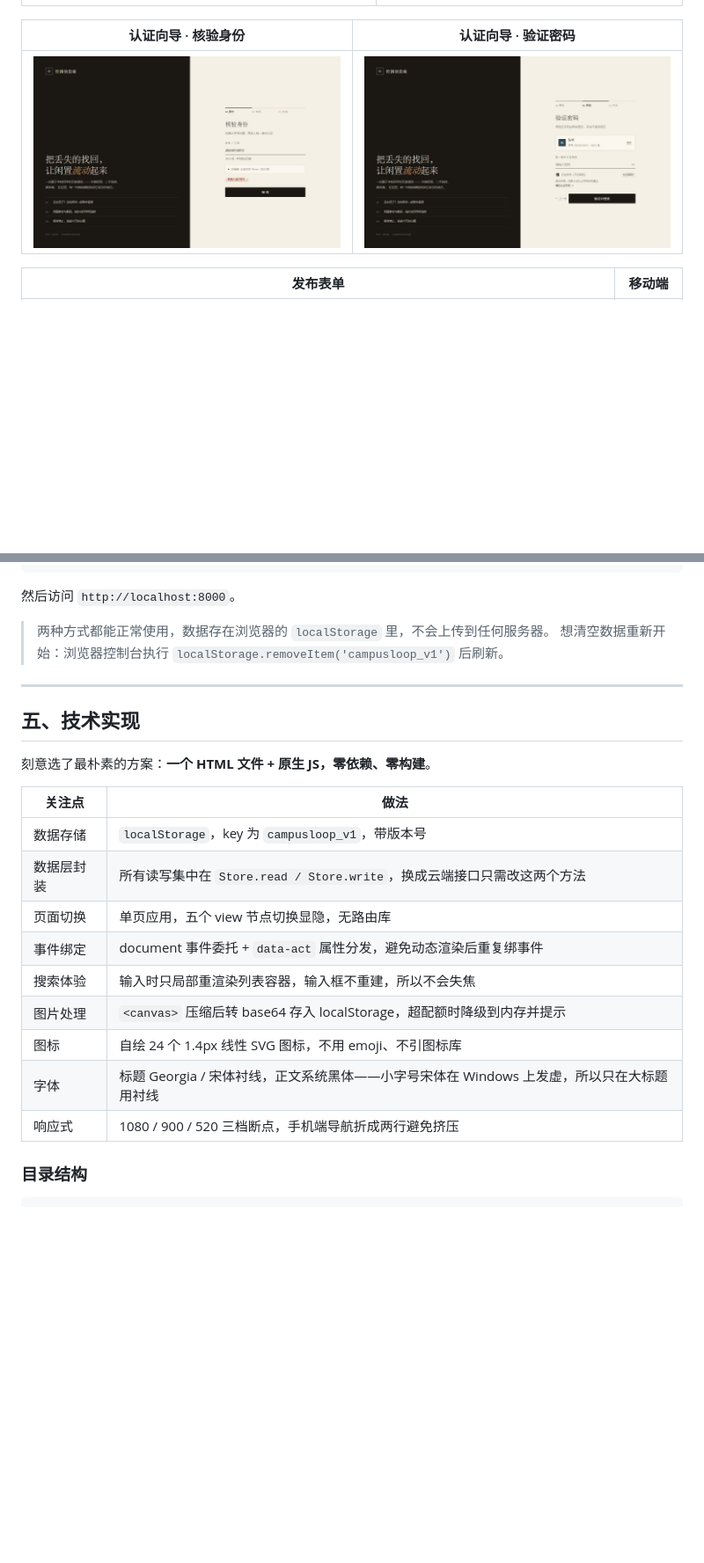
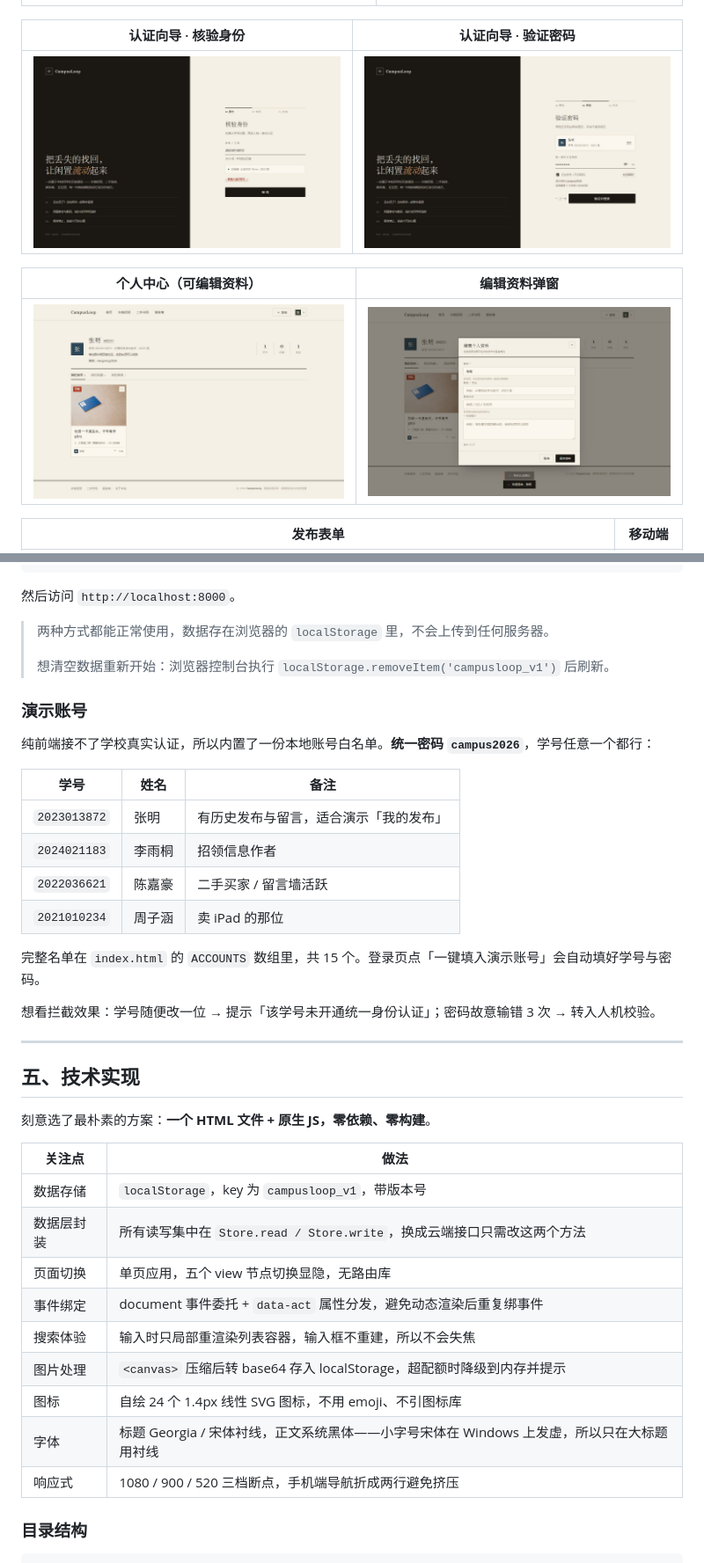
Before and after one commit to Espoirdre/CampusLoop, a Markdown page: README.md, 2 parts joined by grey strips. Shown: that part at 88% size. Drawn GitHub-style; pictures changed too: docs/screenshots/01-login.jpg, docs/screenshots/01b-login-pwd.jpg, docs/screenshots/09-profile.jpg (added); blank space fills up the shorter version.

```diff
--- a/README.md
+++ b/README.md
@@ -67,6 +74,10 @@
 | 认证向导 · 核验身份 | 认证向导 · 验证密码 |
 | --- | --- |
 | ![核验身份](docs/screenshots/01-login.jpg) | ![验证密码](docs/screenshots/01b-login-pwd.jpg) |
+
+| 个人中心（可编辑资料） | 编辑资料弹窗 |
+| --- | --- |
+| ![个人中心](docs/screenshots/09-profile.jpg) | ![编辑资料](docs/screenshots/10-profile-edit.jpg) |
 
 | 发布表单 | 移动端 |
 | --- | --- |
@@ -89,7 +100,23 @@ npx serve .
 然后访问 `http://localhost:8000`。
 
 > 两种方式都能正常使用，数据存在浏览器的 `localStorage` 里，不会上传到任何服务器。
+>
 > 想清空数据重新开始：浏览器控制台执行 `localStorage.removeItem('campusloop_v1')` 后刷新。
+
+### 演示账号
+
+纯前端接不了学校真实认证，所以内置了一份本地账号白名单。**统一密码 `campus2026`**，学号任意一个都行：
+
+| 学号 | 姓名 | 备注 |
+| --- | --- | --- |
+| `2023013872` | 张明 | 有历史发布与留言，适合演示「我的发布」 |
+| `2024021183` | 李雨桐 | 招领信息作者 |
+| `2022036621` | 陈嘉豪 | 二手买家 / 留言墙活跃 |
+| `2021010234` | 周子涵 | 卖 iPad 的那位 |
+
+完整名单在 `index.html` 的 `ACCOUNTS` 数组里，共 15 个。登录页点「一键填入演示账号」会自动填好学号与密码。
+
+想看拦截效果：学号随便改一位 → 提示「该学号未开通统一身份认证」；密码故意输错 3 次 → 转入人机校验。
 
 ---
 
@@ -97,17 +124,17 @@ npx serve .
 
 刻意选了最朴素的方案：**一个 HTML 文件 + 原生 JS，零依赖、零构建**。
 
-| 关注点 | 做法 |
-| --- | --- |
-| 数据存储 | `localStorage`，key 为 `campusloop_v1`，带版本号 |
-| 数据层封装 | 所有读写集中在 `Store.read / Store.write`，换成云端接口只需改这两个方法 |
-| 页面切换 | 单页应用，五个 view 节点切换显隐，无路由库 |
-| 事件绑定 | document 事件委托 + `data-act` 属性分发，避免动态渲染后重复绑事件 |
-| 搜索体验 | 输入时只局部重渲染列表容器，输入框不重建，所以不会失焦 |
-| 图片处理 | `<canvas>` 压缩后转 base64 存入 localStorage，超配额时降级到内存并提示 |
-| 图标 | 自绘 24 个 1.4px 线性 SVG 图标，不用 emoji、不引图标库 |
-| 字体 | 标题 Georgia / 宋体衬线，正文系统黑体——小字号宋体在 Windows 上发虚，所以只在大标题用衬线 |
-| 响应式 | 1080 / 900 / 520 三档断点，手机端导航折成两行避免挤压 |
+| 关注点   | 做法                                                      |
+| ----- | ------------------------------------------------------- |
+| 数据存储  | `localStorage`，key 为 `campusloop_v1`，带版本号               |
+| 数据层封装 | 所有读写集中在 `Store.read / Store.write`，换成云端接口只需改这两个方法       |
+| 页面切换  | 单页应用，五个 view 节点切换显隐，无路由库                                |
+| 事件绑定  | document 事件委托 + `data-act` 属性分发，避免动态渲染后重复绑事件            |
+| 搜索体验  | 输入时只局部重渲染列表容器，输入框不重建，所以不会失焦                             |
+| 图片处理  | `<canvas>` 压缩后转 base64 存入 localStorage，超配额时降级到内存并提示     |
+| 图标    | 自绘 24 个 1.4px 线性 SVG 图标，不用 emoji、不引图标库                  |
+| 字体    | 标题 Georgia / 宋体衬线，正文系统黑体——小字号宋体在 Windows 上发虚，所以只在大标题用衬线 |
+| 响应式   | 1080 / 900 / 520 三档断点，手机端导航折成两行避免挤压                     |
 
 ### 目录结构
 
```
Also changed, not shown: other parts of README.md (+18 -11 lines), CHANGELOG.md (+27 -0 lines), 1 other file.
